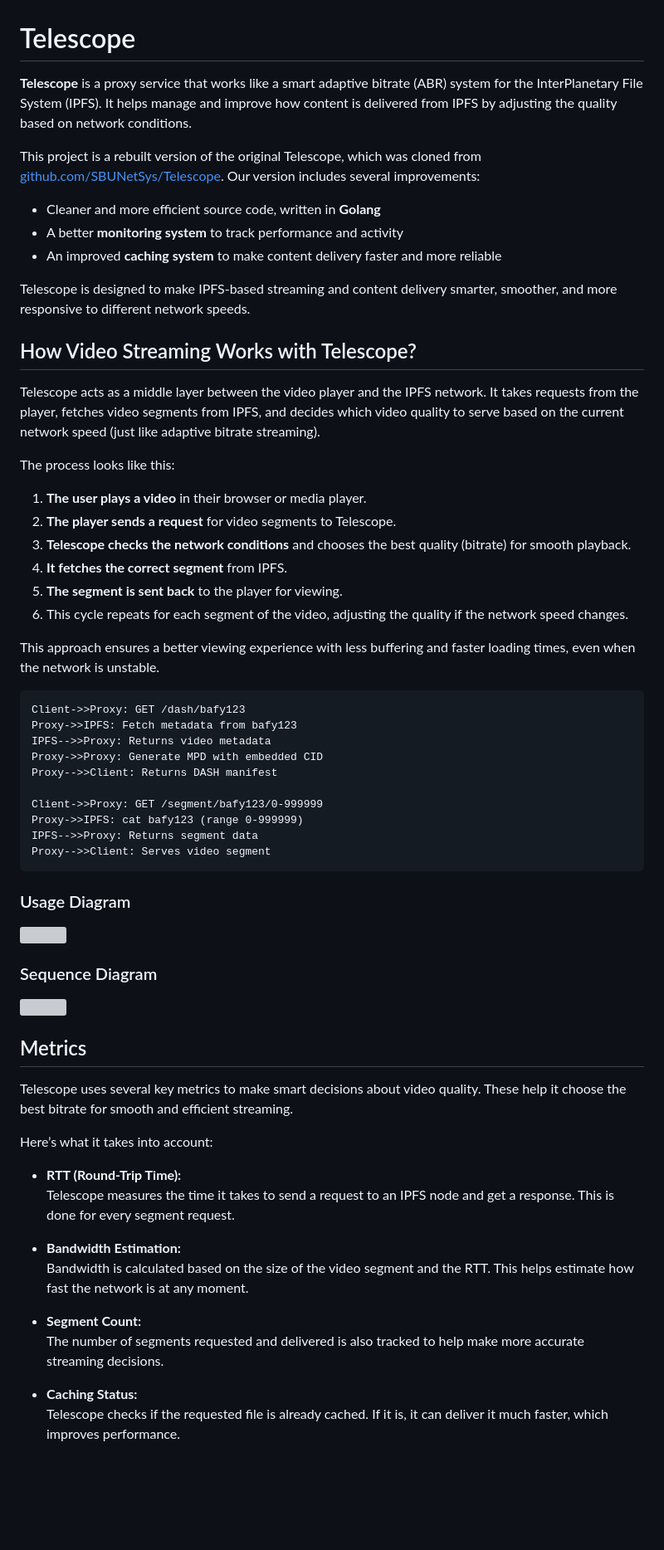
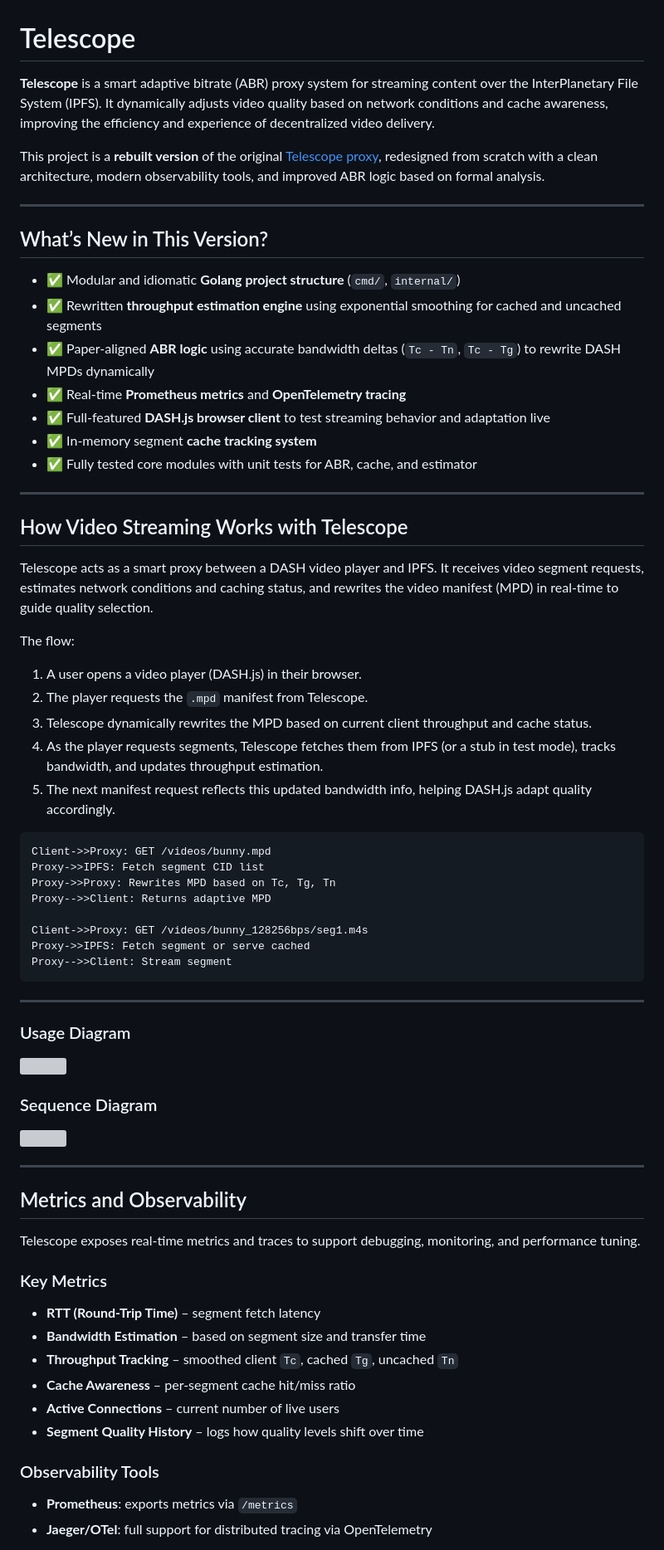
Before and after one commit to amirhnajafiz/telescope, a Markdown page: README.md, the part around the change printed below. Shown: that part at 83% size. Rendered like a GitHub page; blank space fills up the shorter version; grey boxes are pictures that could not be loaded.

Commit message:
Update main readme

````diff
--- a/README.md
+++ b/README.md
@@ -1,42 +1,47 @@
 # Telescope
 
-**Telescope** is a proxy service that works like a smart adaptive bitrate (ABR) system for the InterPlanetary File System (IPFS). It helps manage and improve how content is delivered from IPFS by adjusting the quality based on network conditions.
+**Telescope** is a smart adaptive bitrate (ABR) proxy system for streaming content over the InterPlanetary File System (IPFS). It dynamically adjusts video quality based on network conditions and cache awareness, improving the efficiency and experience of decentralized video delivery.
 
-This project is a rebuilt version of the original Telescope, which was cloned from [github.com/SBUNetSys/Telescope](https://github.com/SBUNetSys/Telescope). Our version includes several improvements:
+This project is a **rebuilt version** of the original [Telescope proxy](https://github.com/SBUNetSys/Telescope), redesigned from scratch with a clean architecture, modern observability tools, and improved ABR logic based on formal analysis.
 
-- Cleaner and more efficient source code, written in **Golang**
-- A better **monitoring system** to track performance and activity
-- An improved **caching system** to make content delivery faster and more reliable
+---
 
-Telescope is designed to make IPFS-based streaming and content delivery smarter, smoother, and more responsive to different network speeds.
+##  What’s New in This Version?
 
-## How Video Streaming Works with Telescope?
+- ✅ Modular and idiomatic **Golang project structure** (`cmd/`, `internal/`)
+- ✅ Rewritten **throughput estimation engine** using exponential smoothing for cached and uncached segments
+- ✅ Paper-aligned **ABR logic** using accurate bandwidth deltas (`Tc - Tn`, `Tc - Tg`) to rewrite DASH MPDs dynamically
+- ✅ Real-time **Prometheus metrics** and **OpenTelemetry tracing**
+- ✅ Full-featured **DASH.js browser client** to test streaming behavior and adaptation live
+- ✅ In-memory segment **cache tracking system**
+- ✅ Fully tested core modules with unit tests for ABR, cache, and estimator
 
-Telescope acts as a middle layer between the video player and the IPFS network. It takes requests from the player, fetches video segments from IPFS, and decides which video quality to serve based on the current network speed (just like adaptive bitrate streaming).
+---
 
-The process looks like this:
+## How Video Streaming Works with Telescope
 
-1. **The user plays a video** in their browser or media player.
-2. **The player sends a request** for video segments to Telescope.
-3. **Telescope checks the network conditions** and chooses the best quality (bitrate) for smooth playback.
-4. **It fetches the correct segment** from IPFS.
-5. **The segment is sent back** to the player for viewing.
-6. This cycle repeats for each segment of the video, adjusting the quality if the network speed changes.
+Telescope acts as a smart proxy between a DASH video player and IPFS. It receives video segment requests, estimates network conditions and caching status, and rewrites the video manifest (MPD) in real-time to guide quality selection.
 
-This approach ensures a better viewing experience with less buffering and faster loading times, even when the network is unstable.
+The flow:
+
+1. A user opens a video player (DASH.js) in their browser.
+2. The player requests the `.mpd` manifest from Telescope.
+3. Telescope dynamically rewrites the MPD based on current client throughput and cache status.
+4. As the player requests segments, Telescope fetches them from IPFS (or a stub in test mode), tracks bandwidth, and updates throughput estimation.
+5. The next manifest request reflects this updated bandwidth info, helping DASH.js adapt quality accordingly.
 
 ```
-Client->>Proxy: GET /dash/bafy123
-Proxy->>IPFS: Fetch metadata from bafy123
-IPFS-->>Proxy: Returns video metadata
-Proxy->>Proxy: Generate MPD with embedded CID
-Proxy-->>Client: Returns DASH manifest
+Client->>Proxy: GET /videos/bunny.mpd
+Proxy->>IPFS: Fetch segment CID list
+Proxy->>Proxy: Rewrites MPD based on Tc, Tg, Tn
+Proxy-->>Client: Returns adaptive MPD
 
-Client->>Proxy: GET /segment/bafy123/0-999999
-Proxy->>IPFS: cat bafy123 (range 0-999999)
-IPFS-->>Proxy: Returns segment data
-Proxy-->>Client: Serves video segment
+Client->>Proxy: GET /videos/bunny_128256bps/seg1.m4s
+Proxy->>IPFS: Fetch segment or serve cached
+Proxy-->>Client: Stream segment
 ```
+
+---
 
 ### Usage Diagram
 
@@ -46,21 +51,23 @@ Proxy-->>Client: Serves video segment
 
 ![](.github/assets/sequence.svg)
 
-## Metrics
+---
 
-Telescope uses several key metrics to make smart decisions about video quality. These help it choose the best bitrate for smooth and efficient streaming.
+## Metrics and Observability
 
-Here’s what it takes into account:
+Telescope exposes real-time metrics and traces to support debugging, monitoring, and performance tuning.
 
-- **RTT (Round-Trip Time):**
-  Telescope measures the time it takes to send a request to an IPFS node and get a response. This is done for every segment request.
+### Key Metrics
 
-- **Bandwidth Estimation:**
-  Bandwidth is calculated based on the size of the video segment and the RTT. This helps estimate how fast the network is at any moment.
+- **RTT (Round-Trip Time)** – segment fetch latency
+- **Bandwidth Estimation** – based on segment size and transfer time
+- **Throughput Tracking** – smoothed client `Tc`, cached `Tg`, uncached `Tn`
+- **Cache Awareness** – per-segment cache hit/miss ratio
+- **Active Connections** – current number of live users
+- **Segment Quality History** – logs how quality levels shift over time
 
-- **Segment Count:**
-  The number of segments requested and delivered is also tracked to help make more accurate streaming decisions.
+### Observability Tools
 
-- **Caching Status:**
-  Telescope checks if the requested file is already cached. If it is, it can deliver it much faster, which improves performance.
+- **Prometheus**: exports metrics via `/metrics`
+- **Jaeger/OTel**: full support for distributed tracing via OpenTelemetry
 
````
Also changed, not shown: other parts of README.md (+14 -1 lines).
